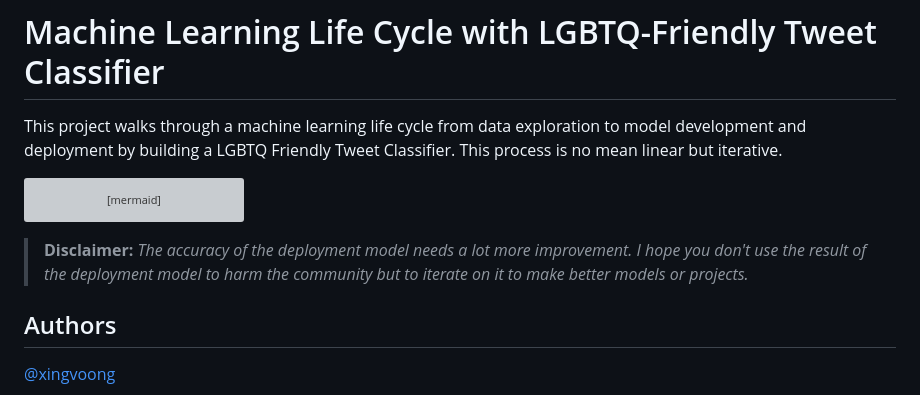
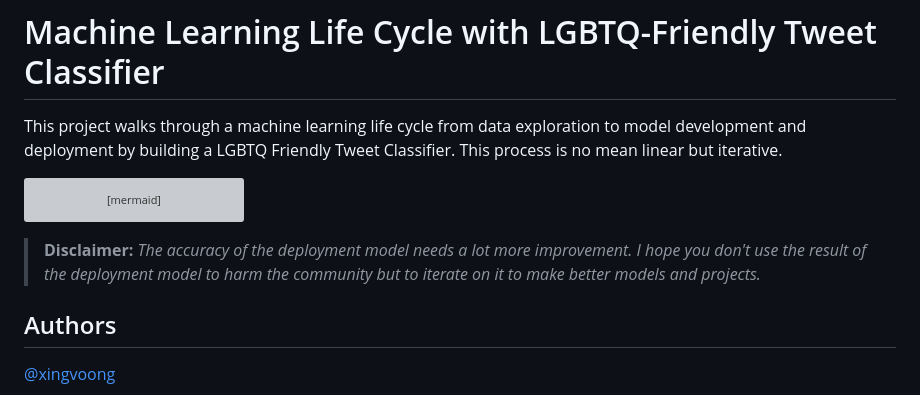
Before and after one commit to xingvoong/ml-life-cycle-with-lqbtq-friendly-tweet-classifier, a Markdown page: README.md, the part around the change. GitHub-like rendering; grey boxes are pictures that could not be loaded.

````diff
--- a/README.md
+++ b/README.md
@@ -10,7 +10,7 @@ C --> D((Monitoring))
 D --> A
 ```
 
->**Disclaimer:** *The accuracy of the deployment model needs a lot more improvement. I hope you don't use the result of the deployment model to harm the community but to iterate on it to make better models or projects.*
+>**Disclaimer:** *The accuracy of the deployment model needs a lot more improvement. I hope you don't use the result of the deployment model to harm the community but to iterate on it to make better models and projects.*
 
 ## Authors
 
````
